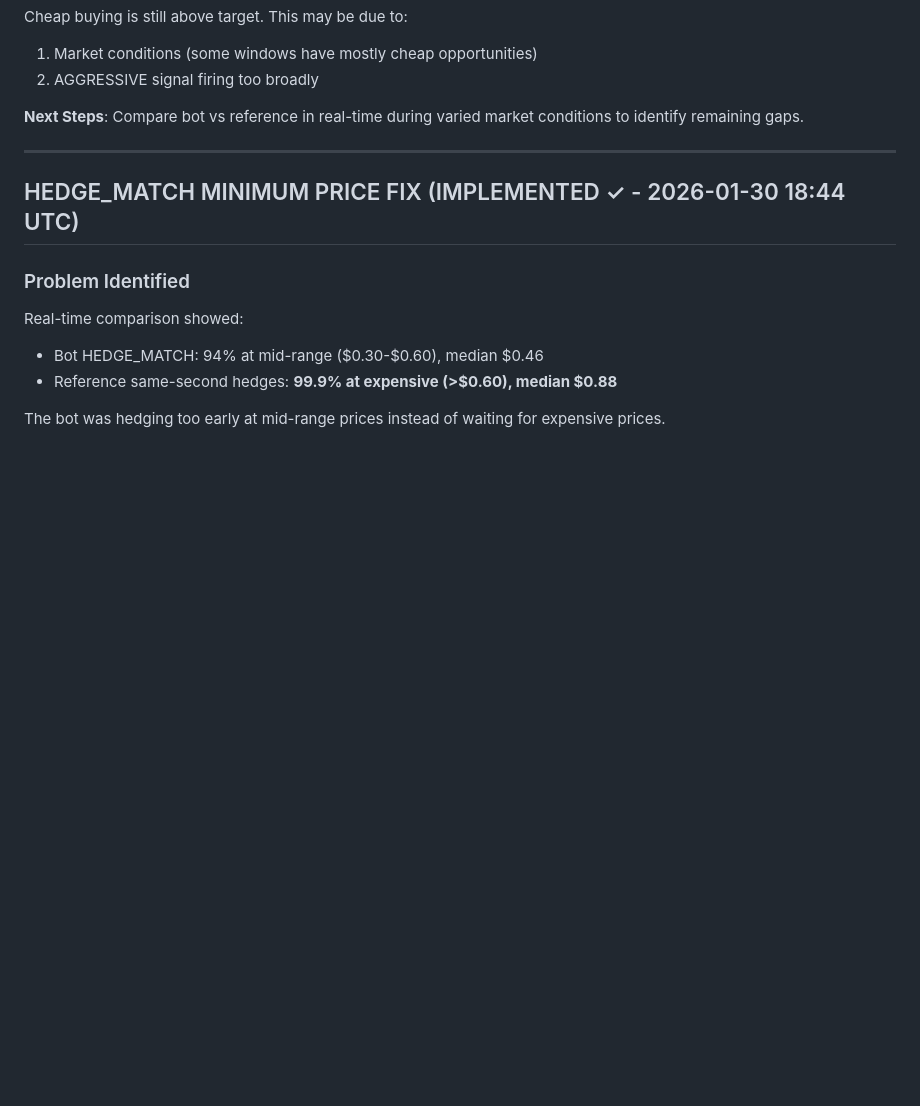
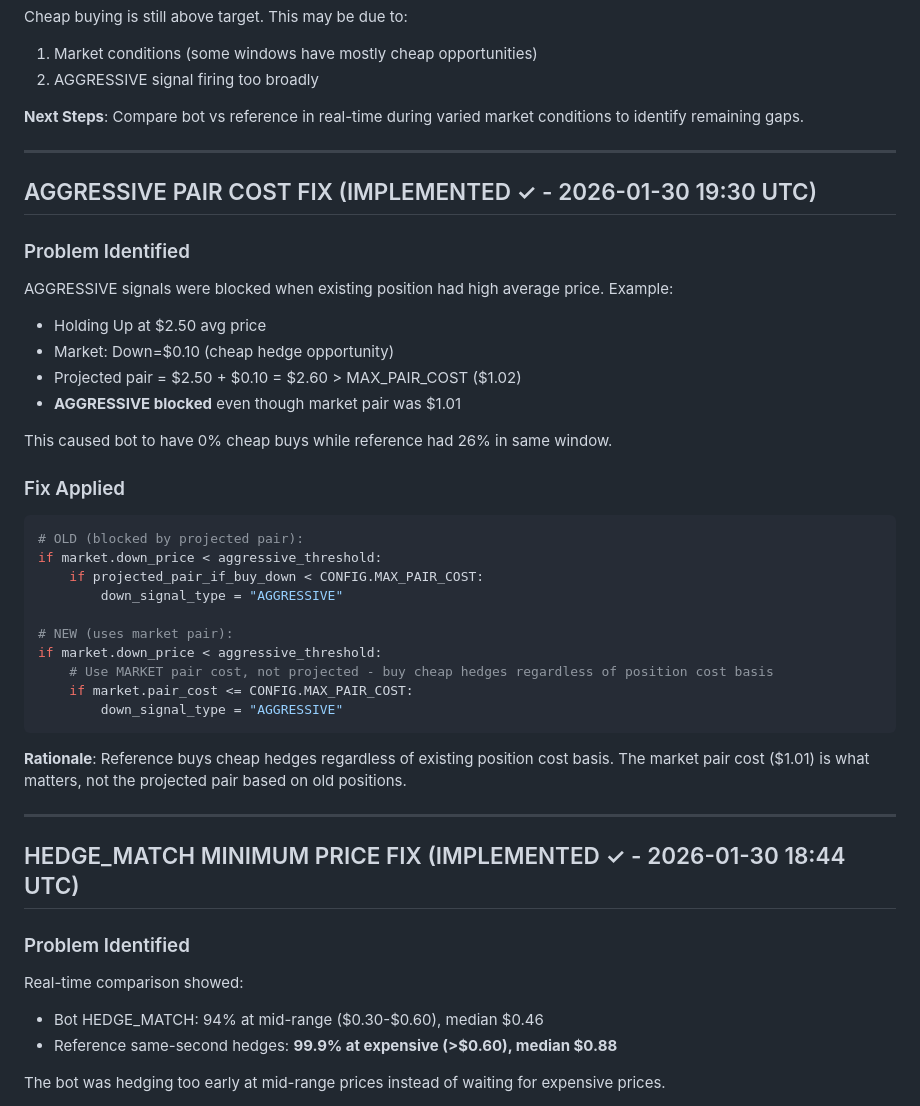
Before and after one commit to MyCodeIsAI/polymarketbot, a Markdown page: arbitrage_analysis/pattern_analysis.md, the part around the change. Drawn GitHub-style; blank space fills up the shorter version.

Commit message:
docs: Add AGGRESSIVE pair cost fix to pattern analysis
Documents the fix where AGGRESSIVE signals now use market.pair_cost
instead of projected pair cost based on existing positions.

Co-Authored-By: Claude Opus 4.5 <noreply@anthropic.com>

````diff
--- a/arbitrage_analysis/pattern_analysis.md
+++ b/arbitrage_analysis/pattern_analysis.md
@@ -1705,6 +1705,37 @@ Cheap buying is still above target. This may be due to:
 
 ---
 
+## AGGRESSIVE PAIR COST FIX (IMPLEMENTED ✓ - 2026-01-30 19:30 UTC)
+
+### Problem Identified
+
+AGGRESSIVE signals were blocked when existing position had high average price. Example:
+- Holding Up at $2.50 avg price
+- Market: Down=$0.10 (cheap hedge opportunity)
+- Projected pair = $2.50 + $0.10 = $2.60 > MAX_PAIR_COST ($1.02)
+- **AGGRESSIVE blocked** even though market pair was $1.01
+
+This caused bot to have 0% cheap buys while reference had 26% in same window.
+
+### Fix Applied
+
+```python
+# OLD (blocked by projected pair):
+if market.down_price < aggressive_threshold:
+    if projected_pair_if_buy_down < CONFIG.MAX_PAIR_COST:
+        down_signal_type = "AGGRESSIVE"
+
+# NEW (uses market pair):
+if market.down_price < aggressive_threshold:
+    # Use MARKET pair cost, not projected - buy cheap hedges regardless of position cost basis
+    if market.pair_cost <= CONFIG.MAX_PAIR_COST:
+        down_signal_type = "AGGRESSIVE"
+```
+
+**Rationale**: Reference buys cheap hedges regardless of existing position cost basis. The market pair cost ($1.01) is what matters, not the projected pair based on old positions.
+
+---
+
 ## HEDGE_MATCH MINIMUM PRICE FIX (IMPLEMENTED ✓ - 2026-01-30 18:44 UTC)
 
 ### Problem Identified
````
